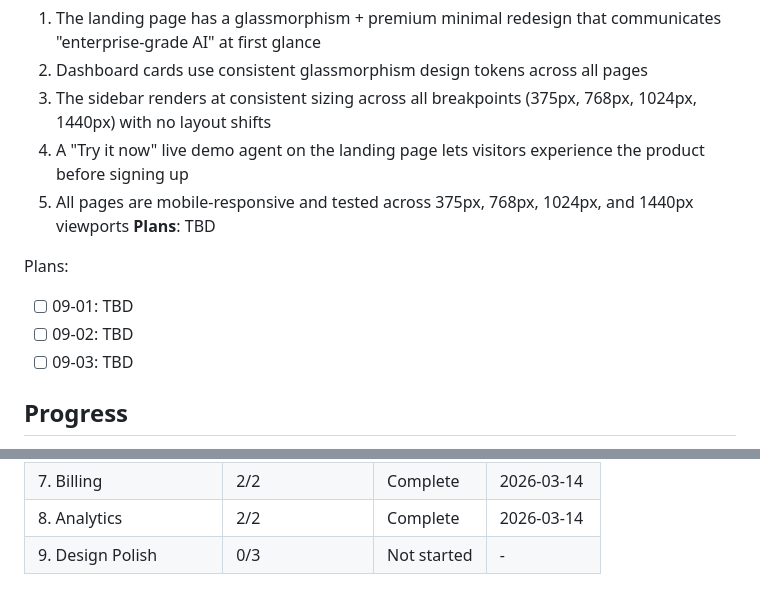
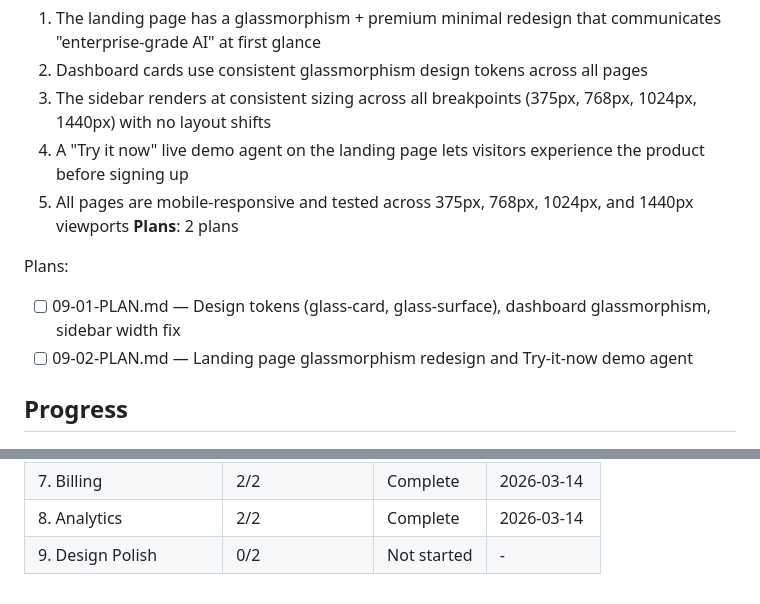
Before and after one commit to nikita-bg/simplifyopsco-tech, a Markdown page: .planning/ROADMAP.md, 2 parts joined by grey strips. Drawn GitHub-style.

Commit message:
docs(09-design-polish): create phase plan — 2 plans, 2 waves
Co-Authored-By: Claude Opus 4.6 <noreply@anthropic.com>

```diff
--- a/.planning/ROADMAP.md
+++ b/.planning/ROADMAP.md
@@ -177,12 +177,11 @@ Plans:
   3. The sidebar renders at consistent sizing across all breakpoints (375px, 768px, 1024px, 1440px) with no layout shifts
   4. A "Try it now" live demo agent on the landing page lets visitors experience the product before signing up
   5. All pages are mobile-responsive and tested across 375px, 768px, 1024px, and 1440px viewports
-**Plans**: TBD
+**Plans**: 2 plans
 
 Plans:
-- [ ] 09-01: TBD
-- [ ] 09-02: TBD
-- [ ] 09-03: TBD
+- [ ] 09-01-PLAN.md — Design tokens (glass-card, glass-surface), dashboard glassmorphism, sidebar width fix
+- [ ] 09-02-PLAN.md — Landing page glassmorphism redesign and Try-it-now demo agent
 
 ## Progress
 
@@ -201,4 +200,4 @@ Note: Phases 6, 7, 8 can potentially run in parallel after their dependencies ar
 | 6. Agent Configuration | 2/2 | Complete   | 2026-03-14 |
 | 7. Billing | 2/2 | Complete   | 2026-03-14 |
 | 8. Analytics | 2/2 | Complete   | 2026-03-14 |
-| 9. Design Polish | 0/3 | Not started | - |
+| 9. Design Polish | 0/2 | Not started | - |
```
Also changed, not shown: 2 other files.
